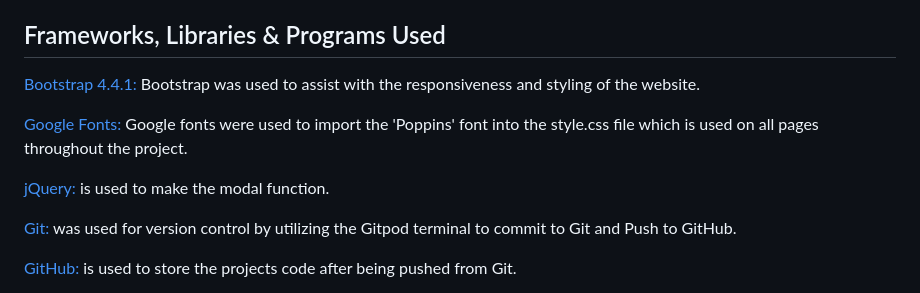
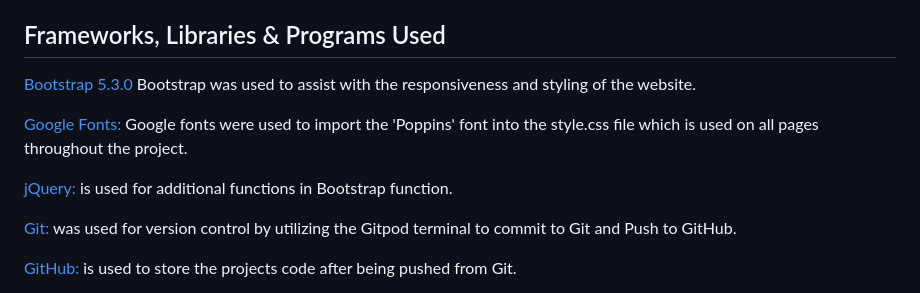
Before and after one commit to BackstagecrewIS/devsite, a Markdown page: README.md, the part around the change. Rendered like a GitHub page.

```diff
--- a/README.md
+++ b/README.md
@@ -175,13 +175,13 @@ Navigation and use of the website must be intuitive allowing the user to be able
 
 ## Frameworks, Libraries & Programs Used
 
-[Bootstrap 4.4.1:](https://getbootstrap.com/docs/4.4/getting-started/introduction/)
+[Bootstrap 5.3.0](https://getbootstrap.com/docs/5.0/getting-started/introduction/)
 Bootstrap was used to assist with the responsiveness and styling of the website.
 
 [Google Fonts:](https://fonts.google.com/)
 Google fonts were used to import the 'Poppins' font into the style.css file which is used on all pages throughout the project.
 
-[jQuery:](https://en.wikipedia.org/wiki/JQuery) is used to make the modal function.
+[jQuery:](https://en.wikipedia.org/wiki/JQuery) is used for additional functions in Bootstrap function.
 
 [Git:](https://git-scm.com/) was used for version control by utilizing the Gitpod terminal to commit to Git and Push to GitHub.
 
```
